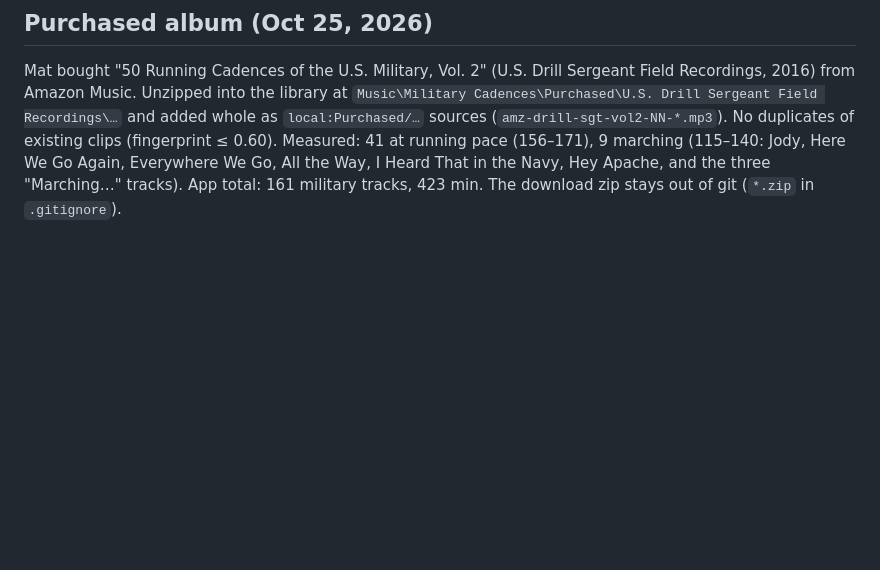
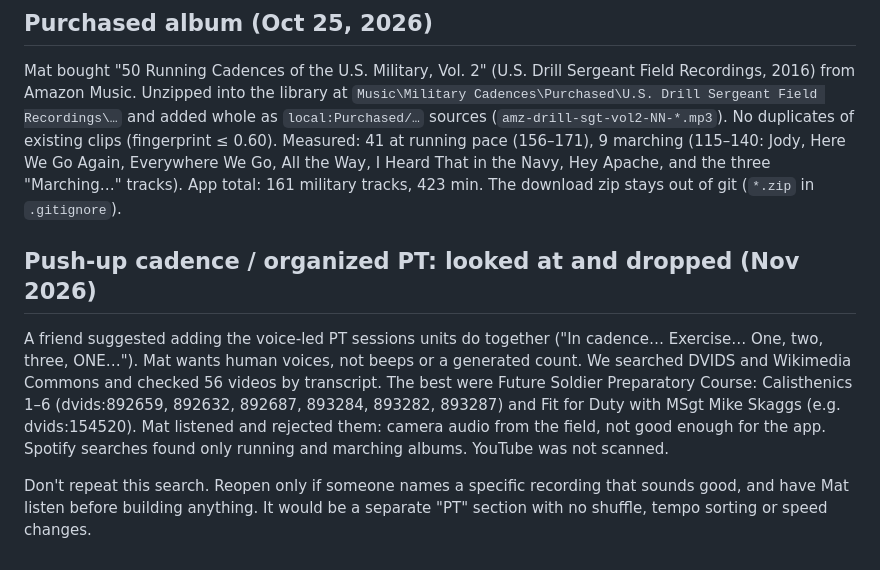
Before and after one commit to mamerten/running-cadence, a Markdown page: docs/military-cadence.md, the part around the change. GitHub-like rendering; blank space fills up the shorter version.

Commit message:
Note that organized PT audio was looked at and dropped
Co-Authored-By: Claude Opus 5.5 <noreply@anthropic.com>

```diff
--- a/docs/military-cadence.md
+++ b/docs/military-cadence.md
@@ -191,3 +191,18 @@ pace (156–171), 9 marching (115–140: Jody, Here We Go Again, Everywhere We G
 All the Way, I Heard That in the Navy, Hey Apache, and the three "Marching…"
 tracks). App total: 161 military tracks, 423 min. The download zip stays out
 of git (`*.zip` in `.gitignore`).
+
+## Push-up cadence / organized PT: looked at and dropped (Nov 2026)
+
+A friend suggested adding the voice-led PT sessions units do together ("In
+cadence… Exercise… One, two, three, ONE…"). Mat wants human voices, not beeps
+or a generated count. We searched DVIDS and Wikimedia Commons and checked 56
+videos by transcript. The best were Future Soldier Preparatory Course:
+Calisthenics 1–6 (dvids:892659, 892632, 892687, 893284, 893282, 893287) and
+Fit for Duty with MSgt Mike Skaggs (e.g. dvids:154520). Mat listened and
+rejected them: camera audio from the field, not good enough for the app. Spotify
+searches found only running and marching albums. YouTube was not scanned.
+
+Don't repeat this search. Reopen only if someone names a specific recording
+that sounds good, and have Mat listen before building anything. It would be a
+separate "PT" section with no shuffle, tempo sorting or speed changes.
```
